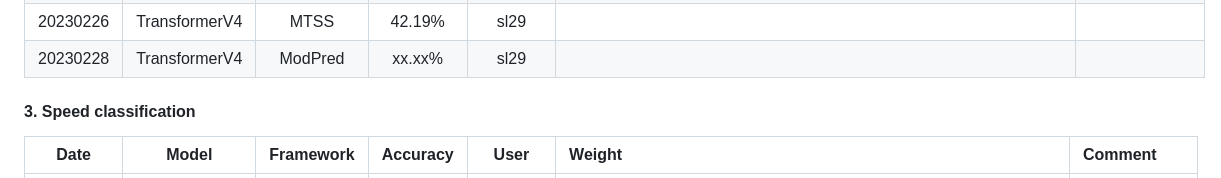
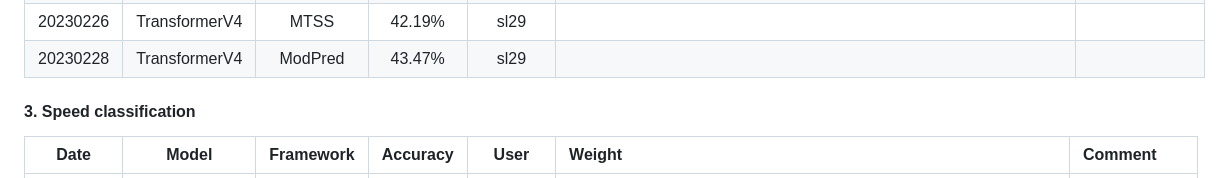
Before and after one commit to tomoyoshki/sensing-nn, a Markdown page: README.md, the part around the change. Rendered like a GitHub page.

```diff
--- a/README.md
+++ b/README.md
@@ -80,7 +80,7 @@ CUDA_VISIBLE_DEVICES=0 python3 test.py -dataset=ACIDS -train_mode=predictive -pr
 | 20230223    | TransformerV4 | Cosmo | 23.04%   | sl29 | Parkland_TransformerV4/exp0_contrastive_Cosmo | temperature 1, no augmentation, batch size 256 |
 | 20230220    | TransformerV4 | CMC | 91.96%   |  tkimura4 | Parkland_TransformerV4/exp28_contrastive_CMC | use large dataset, batch size 128, infoNCE loss|
 | 20230226    | TransformerV4 | MTSS | 42.19% | sl29 | | |
-| 20230228    | TransformerV4 | ModPred | xx.xx% | sl29 | | |
+| 20230228    | TransformerV4 | ModPred | 43.47% | sl29 | | |
 
 #### 3. Speed classification
 
```
